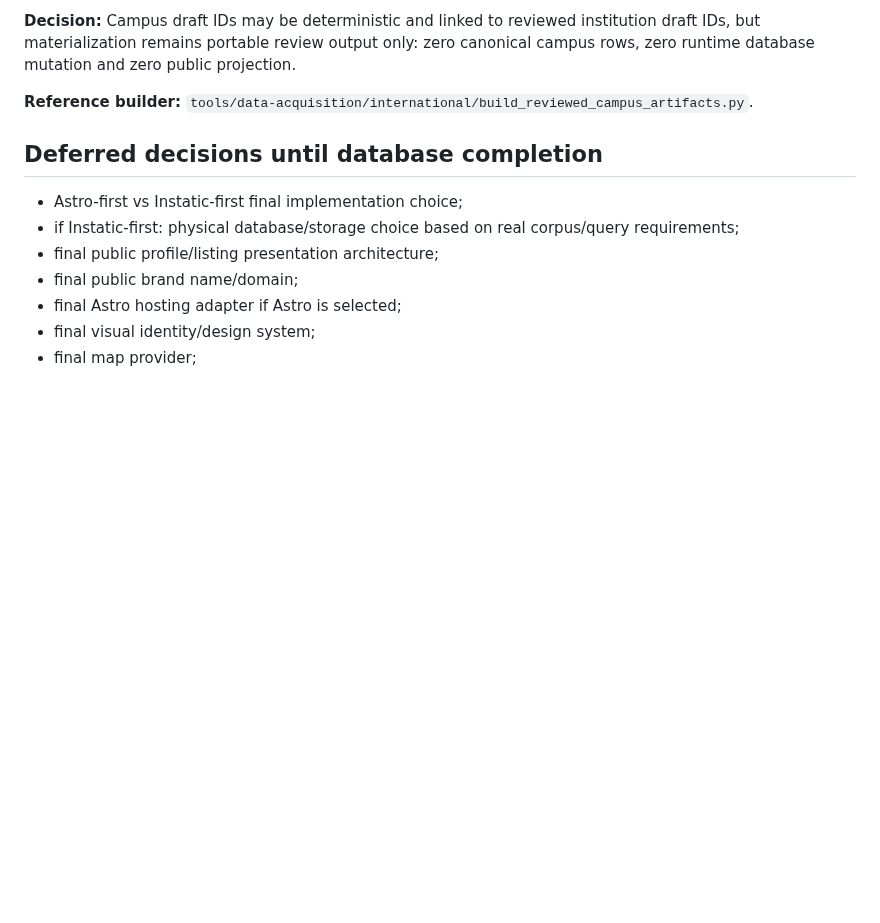
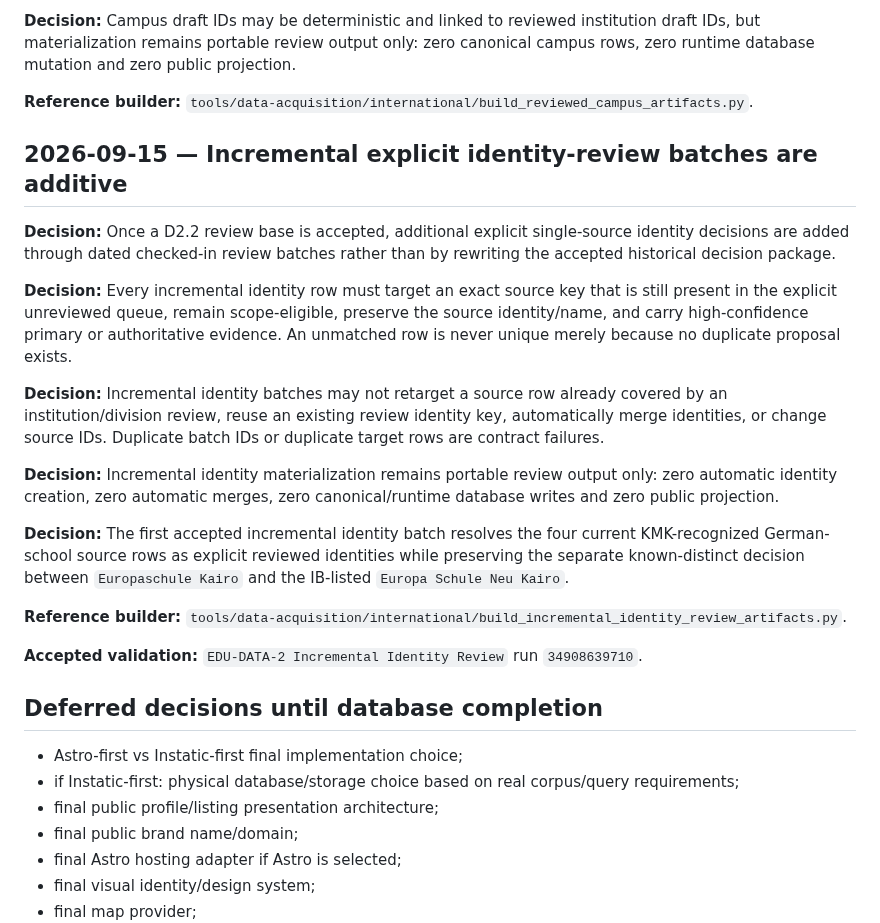
Before and after one commit to admonkstudio/edu-hub, a Markdown page: docs/PROJECT-DECISIONS.md, the part around the change. GitHub-like rendering; blank space fills up the shorter version.

Commit message:
EDU-DATA-2: record incremental identity review boundary

```diff
--- a/docs/PROJECT-DECISIONS.md
+++ b/docs/PROJECT-DECISIONS.md
@@ -238,6 +238,22 @@ Historical national-registry decisions remain preserved on branch `edu-data-1-na
 
 **Reference builder:** `tools/data-acquisition/international/build_reviewed_campus_artifacts.py`.
 
+## 2026-09-15 — Incremental explicit identity-review batches are additive
+
+**Decision:** Once a D2.2 review base is accepted, additional explicit single-source identity decisions are added through dated checked-in review batches rather than by rewriting the accepted historical decision package.
+
+**Decision:** Every incremental identity row must target an exact source key that is still present in the explicit unreviewed queue, remain scope-eligible, preserve the source identity/name, and carry high-confidence primary or authoritative evidence. An unmatched row is never unique merely because no duplicate proposal exists.
+
+**Decision:** Incremental identity batches may not retarget a source row already covered by an institution/division review, reuse an existing review identity key, automatically merge identities, or change source IDs. Duplicate batch IDs or duplicate target rows are contract failures.
+
+**Decision:** Incremental identity materialization remains portable review output only: zero automatic identity creation, zero automatic merges, zero canonical/runtime database writes and zero public projection.
+
+**Decision:** The first accepted incremental identity batch resolves the four current KMK-recognized German-school source rows as explicit reviewed identities while preserving the separate known-distinct decision between `Europaschule Kairo` and the IB-listed `Europa Schule Neu Kairo`.
+
+**Reference builder:** `tools/data-acquisition/international/build_incremental_identity_review_artifacts.py`.
+
+**Accepted validation:** `EDU-DATA-2 Incremental Identity Review` run `34908639710`.
+
 ## Deferred decisions until database completion
 
 - Astro-first vs Instatic-first final implementation choice;
```
